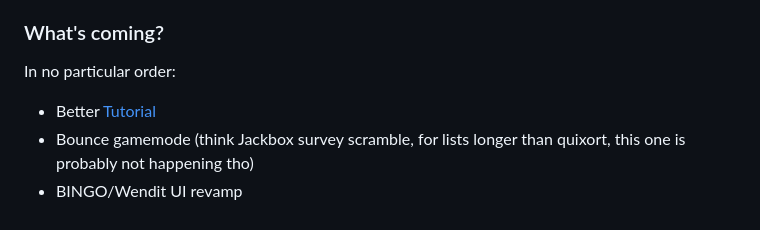
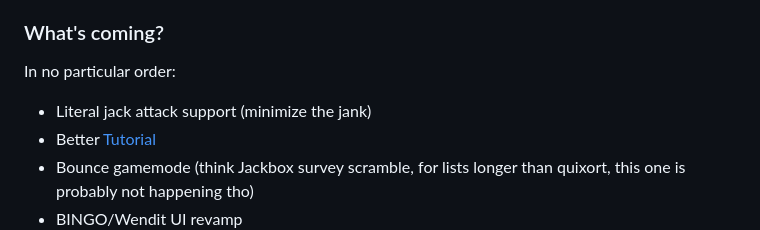
Before and after one commit to Hedgehawk11/buzzers, a Markdown page: README.md, the part around the change. GitHub-like rendering.

```diff
--- a/README.md
+++ b/README.md
@@ -31,6 +31,7 @@ You need to enable it in the settings, please read [This file](/src/snark.json)
 
 ### What's coming?
 In no particular order:
+ - Literal jack attack support (minimize the jank)
  - Better [Tutorial](https://github.com/Hedgehawk11/buzzers/wiki/Quick-start)
  - Bounce gamemode (think Jackbox survey scramble, for lists longer than quixort, this one is probably not happening tho)
  - BINGO/Wendit UI revamp
```
